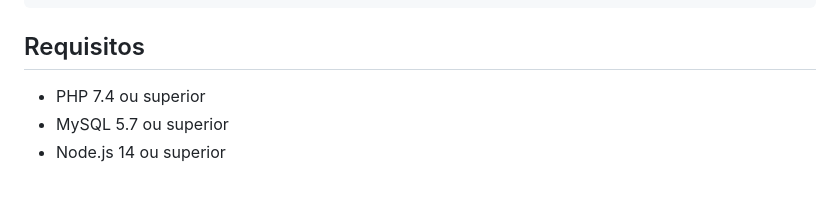
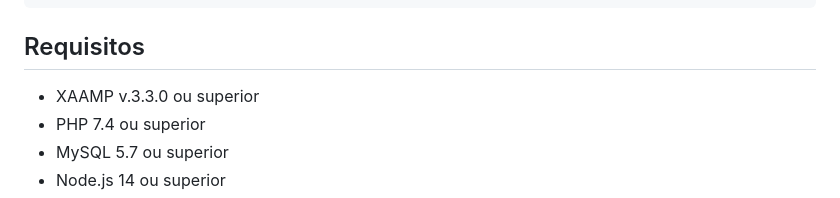
Before and after one commit to VitorGibertoni/Cadastro-de-Series, a Markdown page: README.md, the part around the change. Drawn GitHub-style.

```diff
--- a/README.md
+++ b/README.md
@@ -24,6 +24,7 @@ cadastro-series/
 
 ## Requisitos
 
+- XAAMP v.3.3.0 ou superior
 - PHP 7.4 ou superior
 - MySQL 5.7 ou superior
 - Node.js 14 ou superior
```
